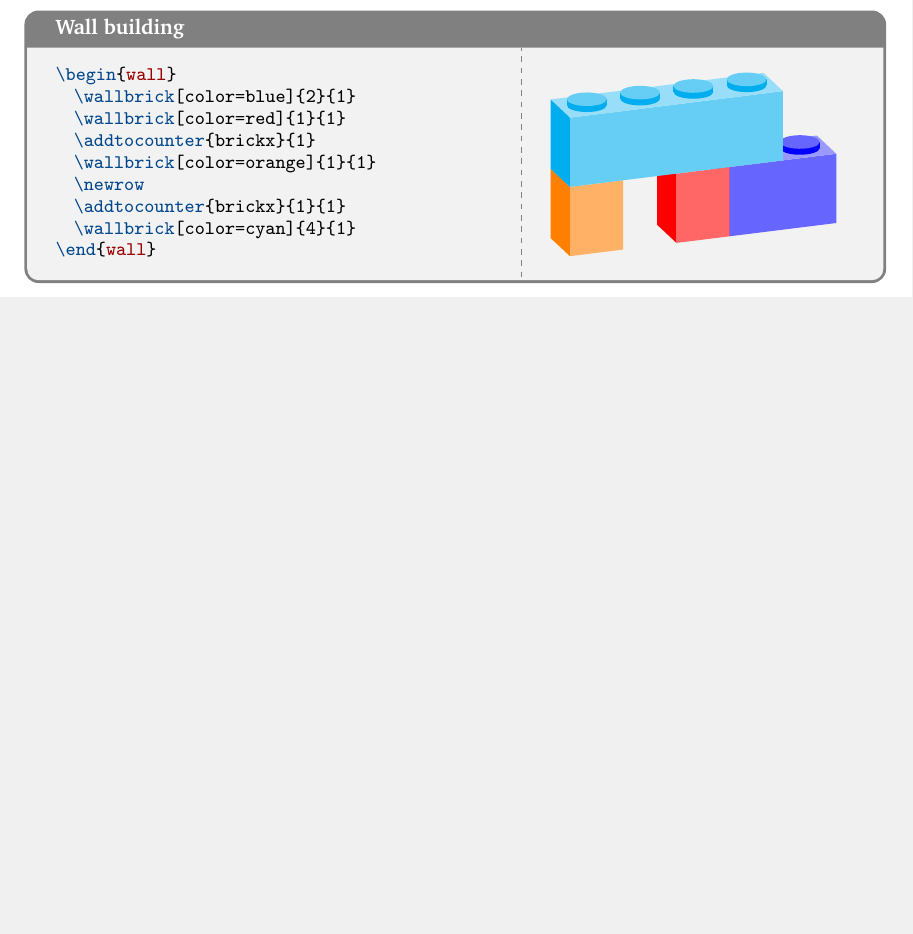
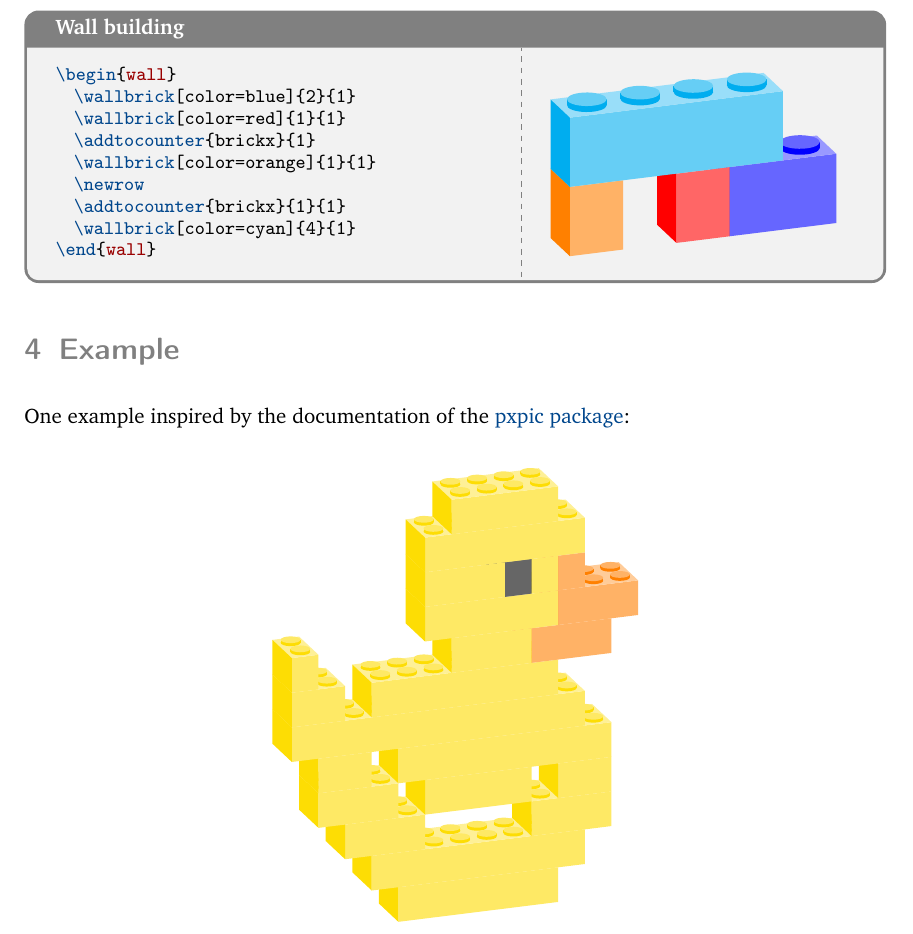
Before and after one commit to samcarter/tikzbricks, a LaTeX document (tikzbricks-doc.tex): part of page 3 of 3, cut so that both start at the same text, the shorter picture padded with empty space. Compiled offline with pdfLaTeX.

Commit message:
adding example duck

```diff
--- a/tikzbricks-doc.tex
+++ b/tikzbricks-doc.tex
@@ -185,4 +185,66 @@ Inside the \lstinline|wall| environment one can use \lstinline|\newrow| as a sho
 \end{wall}
 \end{tcblisting}
 
+\section{Example}
+
+One example inspired by the documentation of the  \href{https://www.ctan.org/pkg/pxpic}{pxpic package}:
+
+%\begin{tcblisting}{title={Brick Duck}}
+\begin{center}
+\begin{wall}[scale=0.5]
+  \addtocounter{brickx}{3}
+  \wallbrick[color=yellow!80!orange]{6}{2}
+  \newrow
+  \addtocounter{brickx}{2}
+  \wallbrick[color=yellow!80!orange]{8}{2}
+  \newrow
+  \addtocounter{brickx}{1}
+  \wallbrick[color=yellow!80!orange]{3}{2}
+  \addtocounter{brickx}{4}
+  \wallbrick[color=yellow!80!orange]{3}{2}
+  \newrow
+  \addtocounter{brickx}{1}
+  \wallbrick[color=yellow!80!orange]{2}{2}
+  \addtocounter{brickx}{1}
+  \wallbrick[color=yellow!80!orange]{4}{2}
+  \addtocounter{brickx}{1}
+  \wallbrick[color=yellow!80!orange]{3}{2}
+  \newrow
+  \addtocounter{brickx}{1}
+  \wallbrick[color=yellow!80!orange]{8}{2}
+  \addtocounter{brickx}{1}
+  \wallbrick[color=yellow!80!orange]{2}{2}
+  \newrow
+  \addtocounter{brickx}{2}
+  \wallbrick[color=yellow!80!orange]{11}{2}
+  \newrow
+  \addtocounter{brickx}{3}
+  \wallbrick[color=yellow!80!orange]{7}{2}
+  \addtocounter{brickx}{1}
+  \wallbrick[color=yellow!80!orange]{2}{2}
+  \newrow
+  \addtocounter{brickx}{1}
+  \wallbrick[color=orange]{3}{2}
+  \wallbrick[color=yellow!80!orange]{3}{2}
+  \addtocounter{brickx}{5}
+  \wallbrick[color=yellow!80!orange]{1}{2}
+  \newrow
+  \wallbrick[color=orange]{3}{2}
+  \wallbrick[color=yellow!80!orange]{5}{2}
+  \newrow
+  \addtocounter{brickx}{2}
+  \wallbrick[color=orange]{1}{2}
+  \wallbrick[color=yellow!80!orange]{1}{2}
+  \wallbrick[color=black]{1}{2}
+  \wallbrick[color=yellow!80!orange]{3}{2}
+  \newrow
+  \addtocounter{brickx}{2}
+  \wallbrick[color=yellow!80!orange]{6}{2}
+  \newrow
+  \addtocounter{brickx}{3}
+  \wallbrick[color=yellow!80!orange]{4}{2}
+\end{wall}
+\end{center}
+%\end{tcblisting}
+
 \end{document}
```
Also changed, not shown: test.tex (+4 -0 lines).
